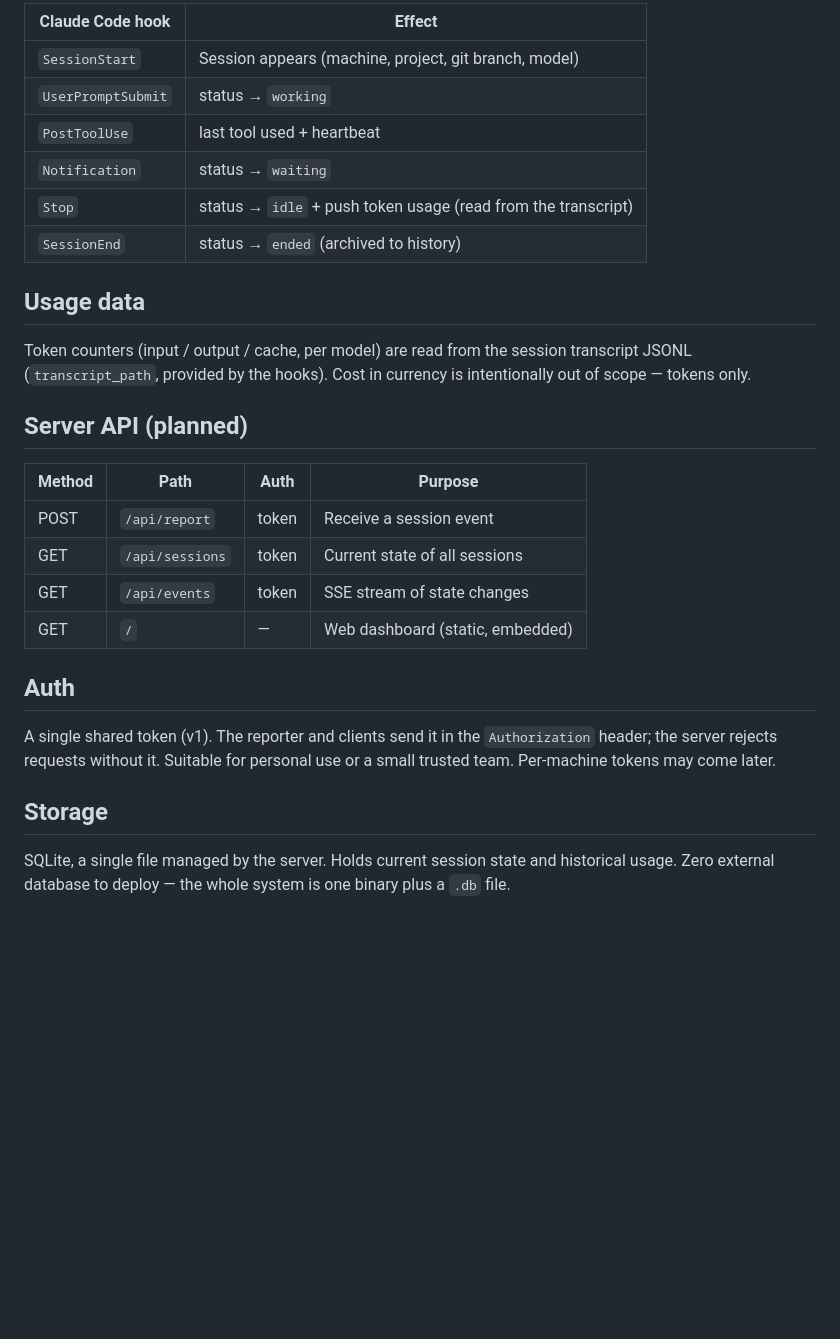
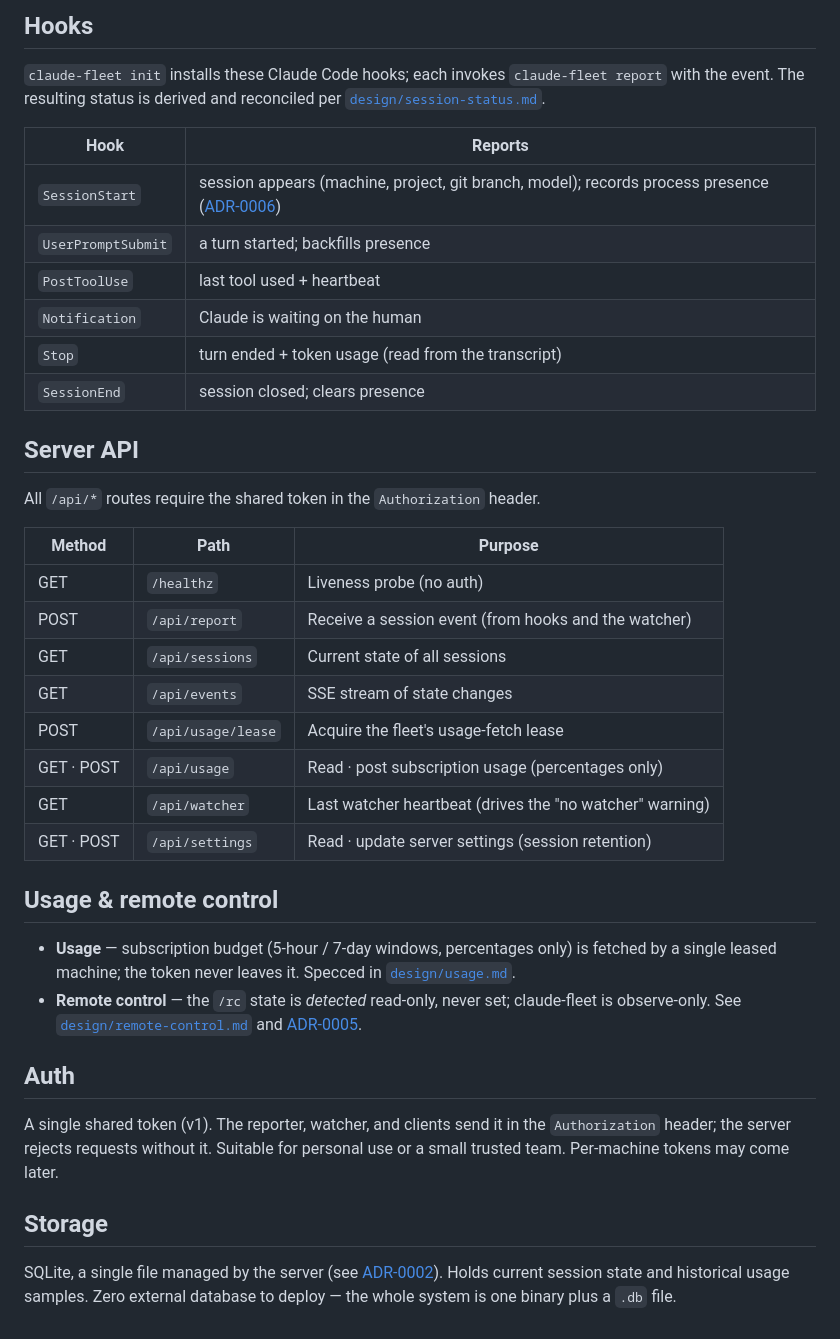
Before and after one commit to haribo/claude-vigie, a Markdown page: docs/architecture.md, the part around one of its changes. GitHub-like rendering; blank space fills up the shorter version.

Commit message:
docs: refresh architecture overview for current binaries and api (#143)

```diff
--- a/docs/architecture.md
+++ b/docs/architecture.md
@@ -51,36 +69,53 @@ Two files, kept separate:
 
-| Claude Code hook | Effect |
-|------------------|--------|
-| `SessionStart` | Session appears (machine, project, git branch, model) |
-| `UserPromptSubmit` | status → `working` |
+## Hooks
+
+`claude-fleet init` installs these Claude Code hooks; each invokes
+`claude-fleet report` with the event. The resulting status is derived and
+reconciled per [`design/session-status.md`](design/session-status.md).
+
+| Hook | Reports |
+|------|---------|
+| `SessionStart` | session appears (machine, project, git branch, model); records process presence ([ADR-0006](adr/0006-session-presence-via-proc.md)) |
+| `UserPromptSubmit` | a turn started; backfills presence |
 | `PostToolUse` | last tool used + heartbeat |
-| `Notification` | status → `waiting` |
-| `Stop` | status → `idle` + push token usage (read from the transcript) |
-| `SessionEnd` | status → `ended` (archived to history) |
+| `Notification` | Claude is waiting on the human |
+| `Stop` | turn ended + token usage (read from the transcript) |
+| `SessionEnd` | session closed; clears presence |
 
-## Usage data
+## Server API
 
-Token counters (input / output / cache, per model) are read from the session
-transcript JSONL (`transcript_path`, provided by the hooks). Cost in currency
-is intentionally out of scope — tokens only.
+All `/api/*` routes require the shared token in the `Authorization` header.
 
-## Server API (planned)
+| Method | Path | Purpose |
+|--------|------|---------|
+| GET | `/healthz` | Liveness probe (no auth) |
+| POST | `/api/report` | Receive a session event (from hooks and the watcher) |
+| GET | `/api/sessions` | Current state of all sessions |
+| GET | `/api/events` | SSE stream of state changes |
+| POST | `/api/usage/lease` | Acquire the fleet's usage-fetch lease |
+| GET · POST | `/api/usage` | Read · post subscription usage (percentages only) |
+| GET | `/api/watcher` | Last watcher heartbeat (drives the "no watcher" warning) |
+| GET · POST | `/api/settings` | Read · update server settings (session retention) |
 
-| Method | Path | Auth | Purpose |
-|--------|------|------|---------|
-| POST | `/api/report` | token | Receive a session event |
-| GET | `/api/sessions` | token | Current state of all sessions |
-| GET | `/api/events` | token | SSE stream of state changes |
-| GET | `/` | — | Web dashboard (static, embedded) |
+## Usage & remote control
+
+- **Usage** — subscription budget (5-hour / 7-day windows, percentages only) is
+  fetched by a single leased machine; the token never leaves it. Specced in
+  [`design/usage.md`](design/usage.md).
+- **Remote control** — the `/rc` state is *detected* read-only, never set;
+  claude-fleet is observe-only. See
+  [`design/remote-control.md`](design/remote-control.md) and
+  [ADR-0005](adr/0005-observe-only.md).
 
 ## Auth
 
-A single shared token (v1). The reporter and clients send it in the
+A single shared token (v1). The reporter, watcher, and clients send it in the
 `Authorization` header; the server rejects requests without it. Suitable for
 personal use or a small trusted team. Per-machine tokens may come later.
 
 ## Storage
 
-SQLite, a single file managed by the server. Holds current session state and
-historical usage. Zero external database to deploy — the whole system is one
-binary plus a `.db` file.
+SQLite, a single file managed by the server (see
+[ADR-0002](adr/0002-single-go-binary-with-sqlite.md)). Holds current session
+state and historical usage samples. Zero external database to deploy — the whole
+system is one binary plus a `.db` file.
```
Also changed, not shown: other parts of docs/architecture.md (+37 -19 lines).
